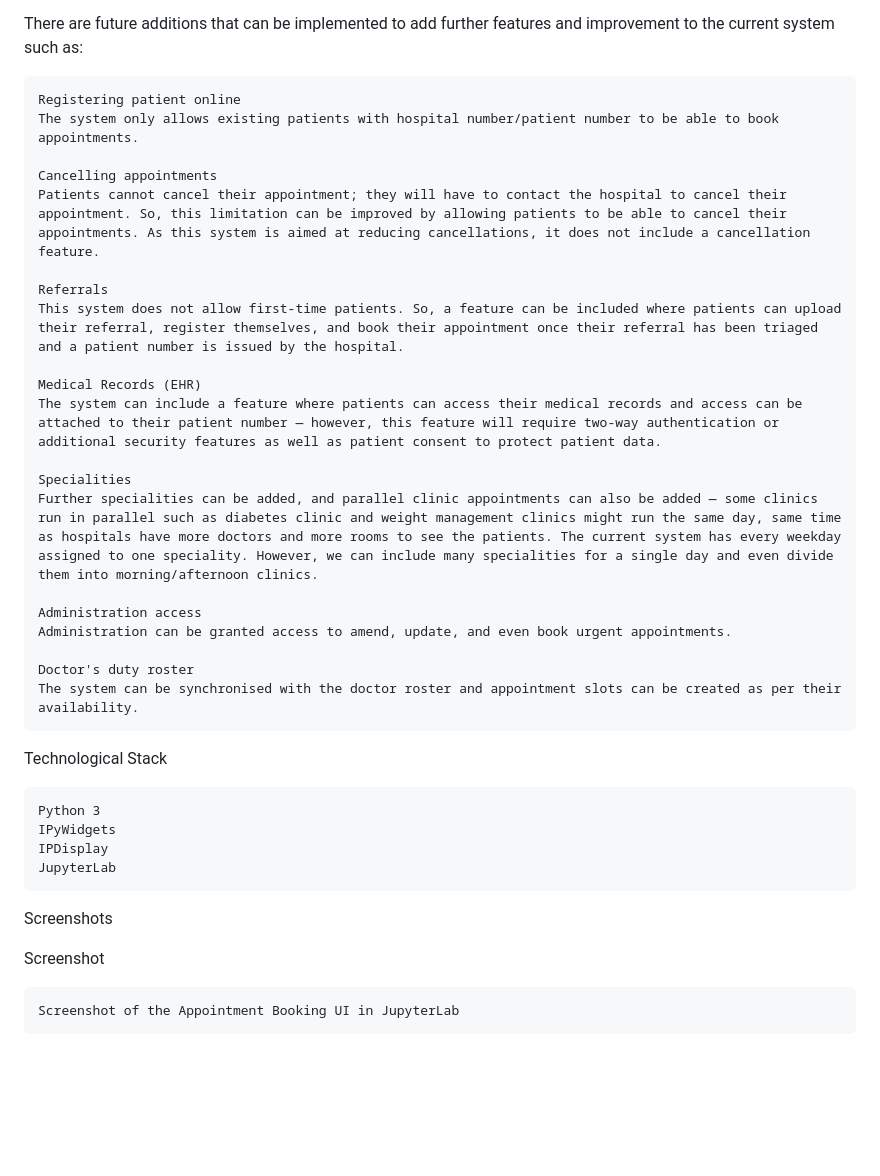
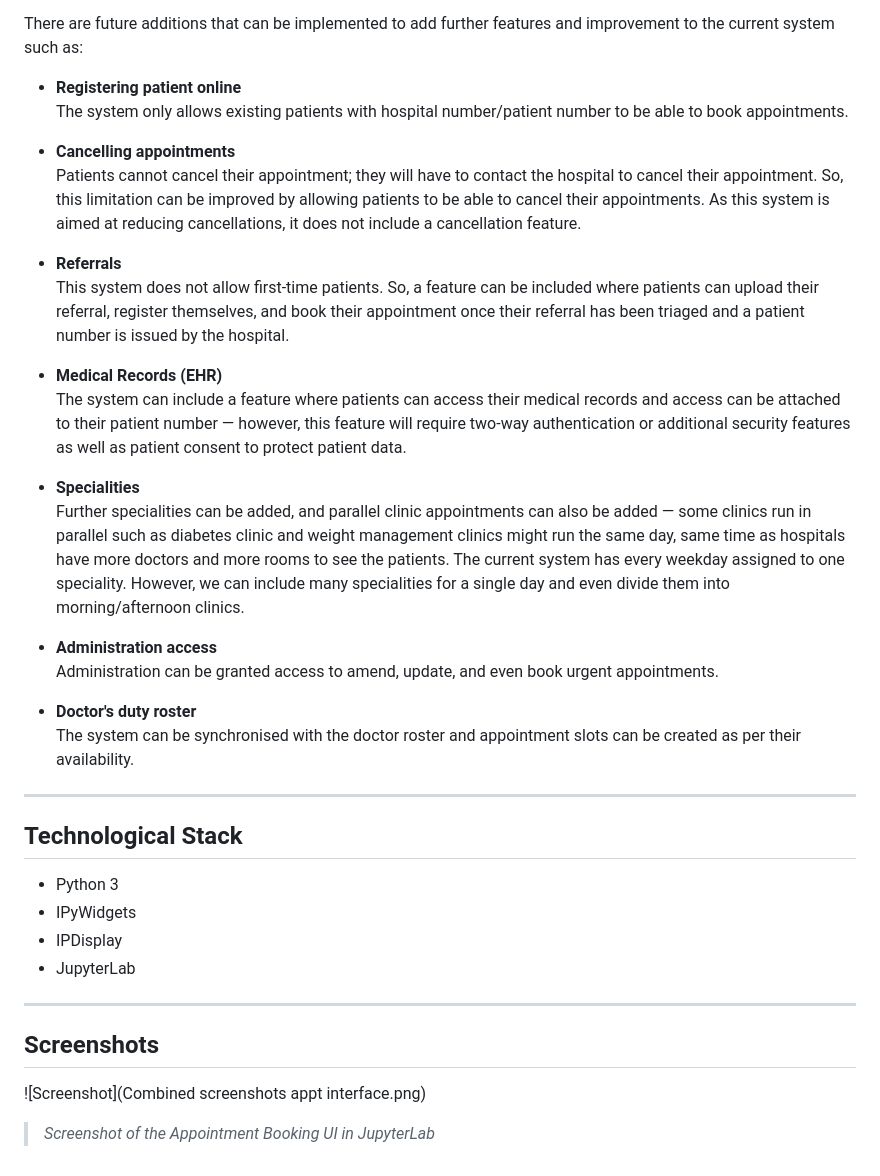
Before and after one commit to Nazakat-Git/Hospital-Appointment-Booking-System, a Markdown page: readme.md, the part around one of its changes. GitHub-like rendering; blank space fills up the shorter version.

```diff
--- a/readme.md
+++ b/readme.md
@@ -48,36 +62,39 @@ Further Improvements/Additions
 
 There are future additions that can be implemented to add further features and improvement to the current system such as:
 
-    Registering patient online
-    The system only allows existing patients with hospital number/patient number to be able to book appointments.
+- **Registering patient online**
+  The system only allows existing patients with hospital number/patient number to be able to book appointments.
 
-    Cancelling appointments
-    Patients cannot cancel their appointment; they will have to contact the hospital to cancel their appointment. So, this limitation can be improved by allowing patients to be able to cancel their appointments. As this system is aimed at reducing cancellations, it does not include a cancellation feature.
+- **Cancelling appointments**
+  Patients cannot cancel their appointment; they will have to contact the hospital to cancel their appointment. So, this limitation can be improved by allowing patients to be able to cancel their appointments. As this system is aimed at reducing cancellations, it does not include a cancellation feature.
 
-    Referrals
-    This system does not allow first-time patients. So, a feature can be included where patients can upload their referral, register themselves, and book their appointment once their referral has been triaged and a patient number is issued by the hospital.
+- **Referrals**
+  This system does not allow first-time patients. So, a feature can be included where patients can upload their referral, register themselves, and book their appointment once their referral has been triaged and a patient number is issued by the hospital.
 
-    Medical Records (EHR)
-    The system can include a feature where patients can access their medical records and access can be attached to their patient number — however, this feature will require two-way authentication or additional security features as well as patient consent to protect patient data.
+- **Medical Records (EHR)**
+  The system can include a feature where patients can access their medical records and access can be attached to their patient number — however, this feature will require two-way authentication or additional security features as well as patient consent to protect patient data.
 
-    Specialities
-    Further specialities can be added, and parallel clinic appointments can also be added — some clinics run in parallel such as diabetes clinic and weight management clinics might run the same day, same time as hospitals have more doctors and more rooms to see the patients. The current system has every weekday assigned to one speciality. However, we can include many specialities for a single day and even divide them into morning/afternoon clinics.
+- **Specialities**
+  Further specialities can be added, and parallel clinic appointments can also be added — some clinics run in parallel such as diabetes clinic and weight management clinics might run the same day, same time as hospitals have more doctors and more rooms to see the patients. The current system has every weekday assigned to one speciality. However, we can include many specialities for a single day and even divide them into morning/afternoon clinics.
 
-    Administration access
-    Administration can be granted access to amend, update, and even book urgent appointments.
+- **Administration access**
+  Administration can be granted access to amend, update, and even book urgent appointments.
 
-    Doctor's duty roster
-    The system can be synchronised with the doctor roster and appointment slots can be created as per their availability.
+- **Doctor's duty roster**
+  The system can be synchronised with the doctor roster and appointment slots can be created as per their availability.
 
-Technological Stack
+---
 
-    Python 3
-    IPyWidgets
-    IPDisplay
-    JupyterLab
+## Technological Stack
 
-Screenshots
+- Python 3
+- IPyWidgets
+- IPDisplay
+- JupyterLab
 
-Screenshot
+---
 
-    Screenshot of the Appointment Booking UI in JupyterLab
+## Screenshots
+
+![Screenshot](Combined screenshots appt interface.png)
+> _Screenshot of the Appointment Booking UI in JupyterLab_
```
Also changed, not shown: other parts of readme.md (+32 -18 lines).
